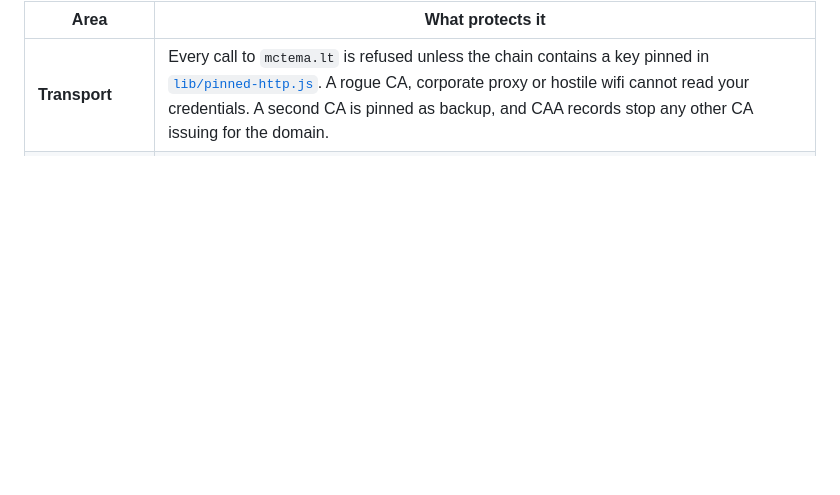
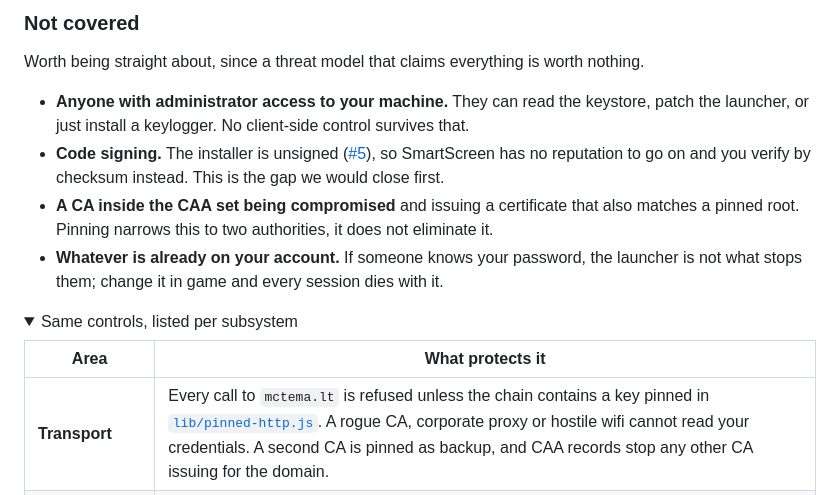
Before and after one commit to Noldez/MCTemaLauncher, a Markdown page: README.md, the part around one of its changes. Rendered like a GitHub page; folded sections open; blank space fills up the shorter version.

```diff
--- a/README.md
+++ b/README.md
@@ -105,3 +127,15 @@ The launcher is open source so this section can be checked rather than believed.
+### Not covered
+
+Worth being straight about, since a threat model that claims everything is worth nothing.
+
+- **Anyone with administrator access to your machine.** They can read the keystore, patch the launcher, or just install a keylogger. No client-side control survives that.
+- **Code signing.** The installer is unsigned ([#5](https://github.com/Noldez/MCTemaLauncher/issues/5)), so SmartScreen has no reputation to go on and you verify by checksum instead. This is the gap we would close first.
+- **A CA inside the CAA set being compromised** and issuing a certificate that also matches a pinned root. Pinning narrows this to two authorities, it does not eliminate it.
+- **Whatever is already on your account.** If someone knows your password, the launcher is not what stops them; change it in game and every session dies with it.
+
+<details>
+<summary>Same controls, listed per subsystem</summary>
+
 | Area | What protects it |
 |---|---|
 | **Transport** | Every call to `mctema.lt` is refused unless the chain contains a key pinned in [`lib/pinned-http.js`](lib/pinned-http.js). A rogue CA, corporate proxy or hostile wifi cannot read your credentials. A second CA is pinned as backup, and CAA records stop any other CA issuing for the domain. |
```
Also changed, not shown: other parts of README.md (+24 -0 lines).
